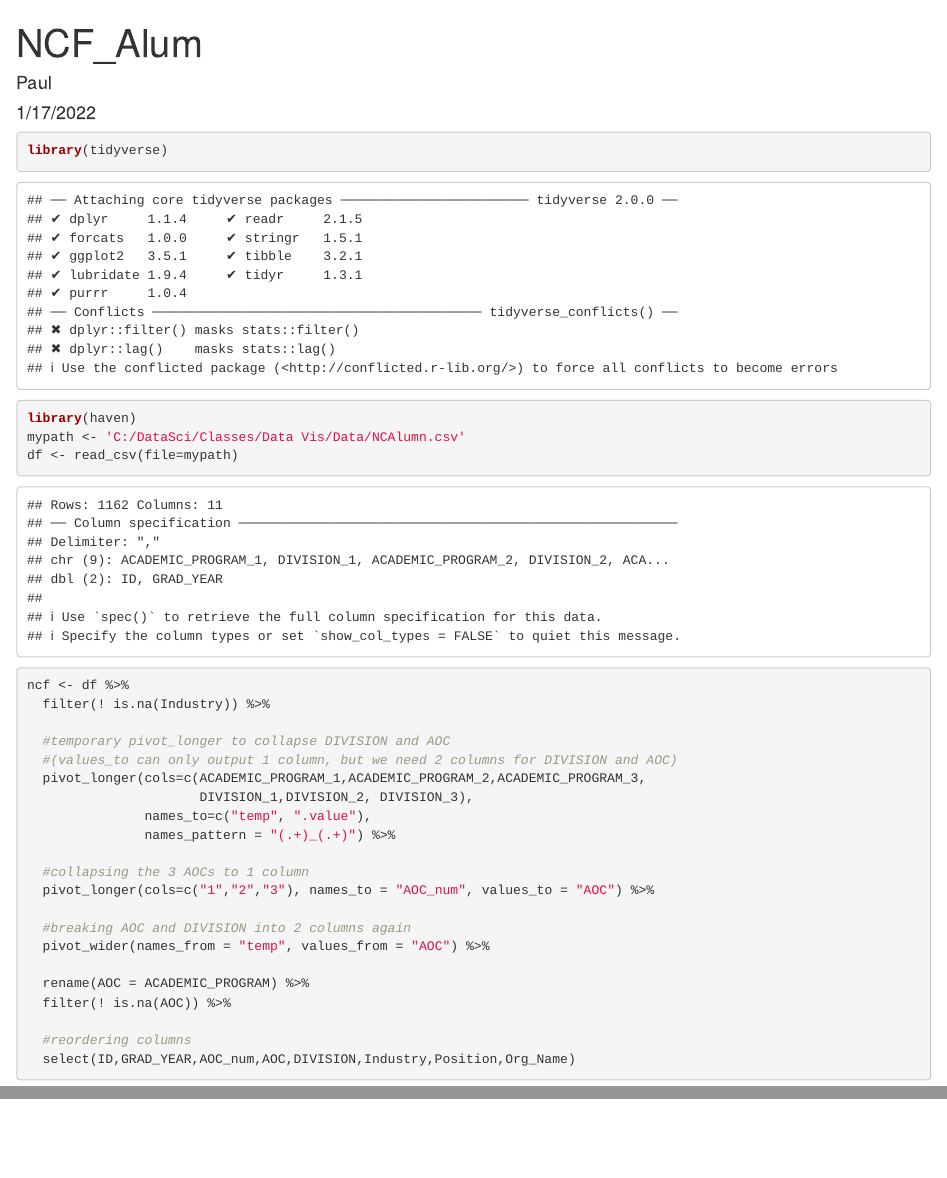
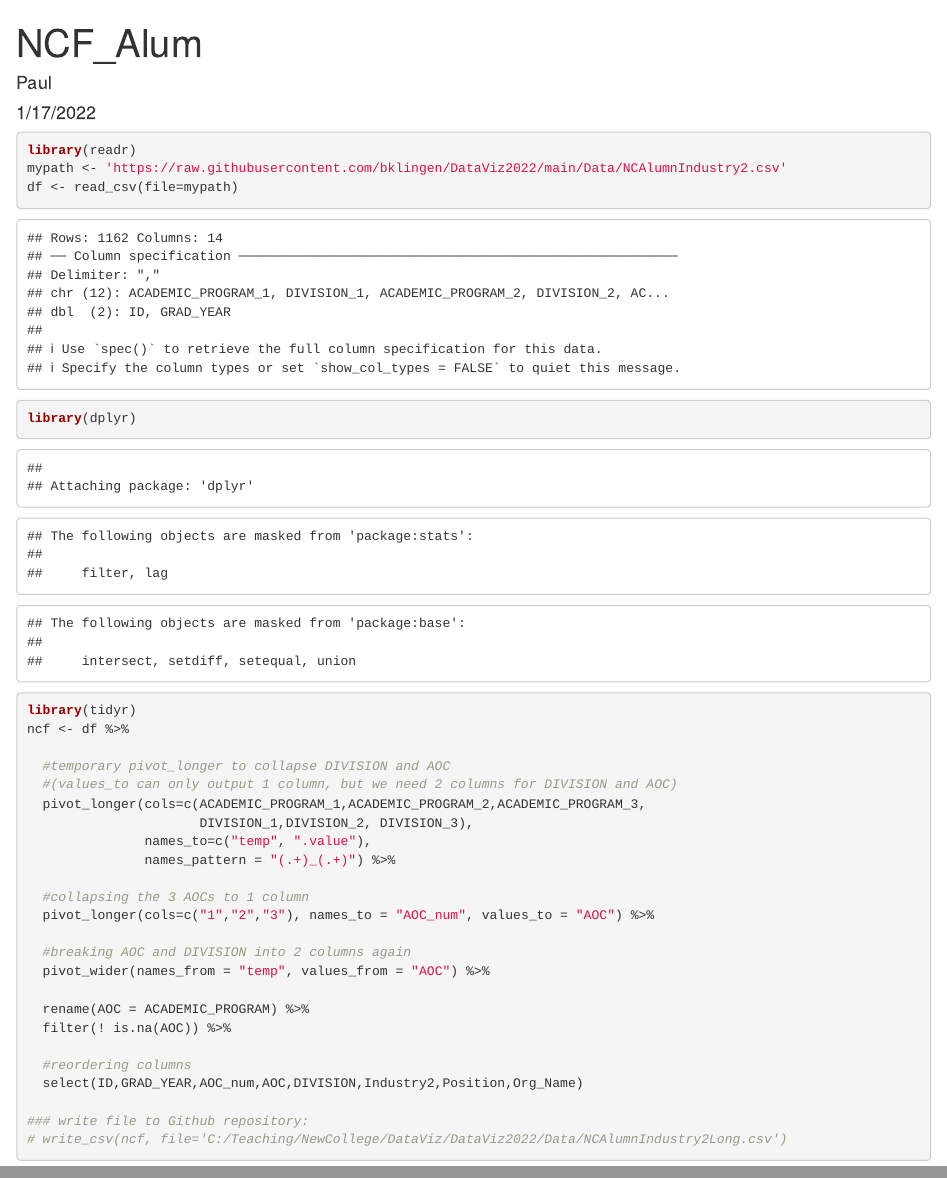
Before and after one commit to bklingen/DataViz2022, an R Markdown document (Data/ncf_long.Rmd): the page in a window 1100 px wide, from its top, and a second part further down, joined at a grey line. Rendered offline with R 4.5, knitr and Pandoc, with nearby package versions.

Commit message:
updated file to read in new NCData file

````diff
--- a/Data/ncf_long.Rmd
+++ b/Data/ncf_long.Rmd
@@ -10,16 +10,15 @@ knitr::opts_chunk$set(echo = TRUE)
 ```
 
 ```{r}
-library(tidyverse)
-library(haven)
-mypath <- 'C:/DataSci/Classes/Data Vis/Data/NCAlumn.csv'
+library(readr)
+mypath <- 'https://raw.githubusercontent.com/bklingen/DataViz2022/main/Data/NCAlumnIndustry2.csv'
 df <- read_csv(file=mypath)
 ```
 
 ```{r}
-
+library(dplyr)
+library(tidyr)
 ncf <- df %>%
-  filter(! is.na(Industry)) %>%
 
   #temporary pivot_longer to collapse DIVISION and AOC
   #(values_to can only output 1 column, but we need 2 columns for DIVISION and AOC)
@@ -38,5 +37,9 @@ ncf <- df %>%
   filter(! is.na(AOC)) %>%
 
   #reordering columns
-  select(ID,GRAD_YEAR,AOC_num,AOC,DIVISION,Industry,Position,Org_Name)
+  select(ID,GRAD_YEAR,AOC_num,AOC,DIVISION,Industry2,Position,Org_Name)
+
+### write file to Github repository:
+# write_csv(ncf, file='C:/Teaching/NewCollege/DataViz/DataViz2022/Data/NCAlumnIndustry2Long.csv')
+
 ```
````
